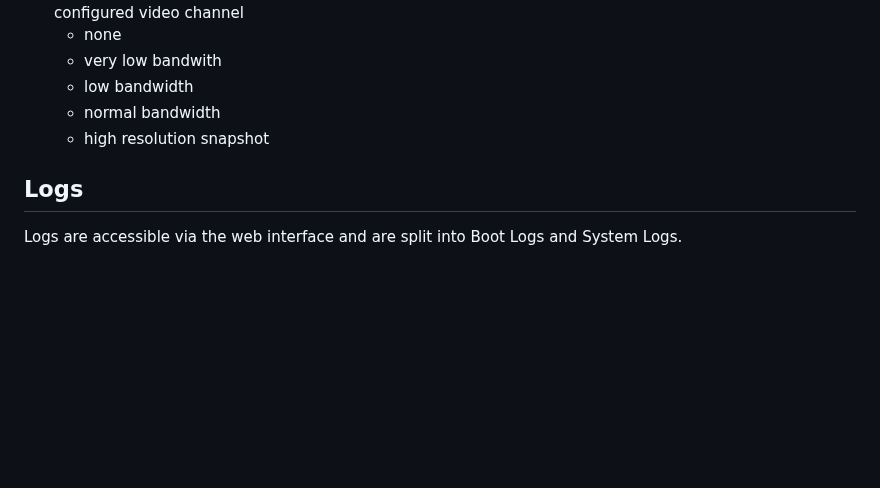
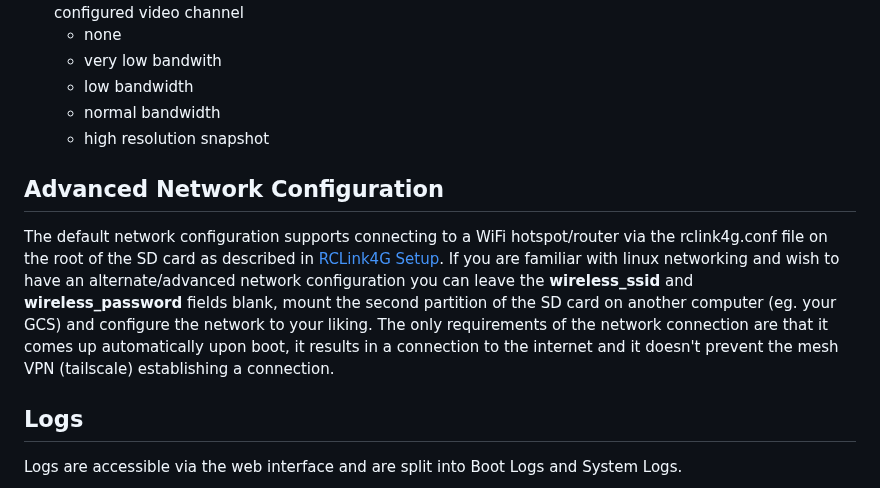
Before and after one commit to duaneodom/rclink4g, a Markdown page: docs/README.md, the part around the change. GitHub-like rendering; blank space fills up the shorter version.

```diff
--- a/docs/README.md
+++ b/docs/README.md
@@ -153,6 +153,19 @@ for the user configured video channel
 
 
 
+## Advanced Network Configuration
+
+The default network configuration supports connecting to a WiFi hotspot/router via the
+rclink4g.conf file on the root of the SD card as described in [RCLink4G Setup](rclink4g-setup).
+If you are familiar with linux networking and wish to have an alternate/advanced network
+configuration you can leave the **wireless_ssid** and **wireless_password** fields blank,
+mount the second partition of the SD card on another computer (eg. your GCS) and configure the
+network to your liking.  The only requirements of the network connection are that it comes up
+automatically upon boot, it results in a connection to the internet and it doesn't prevent
+the mesh VPN (tailscale) establishing a connection.
+
+
+
 ## Logs
 
 Logs are accessible via the web interface and are split into Boot Logs and System Logs.
```
